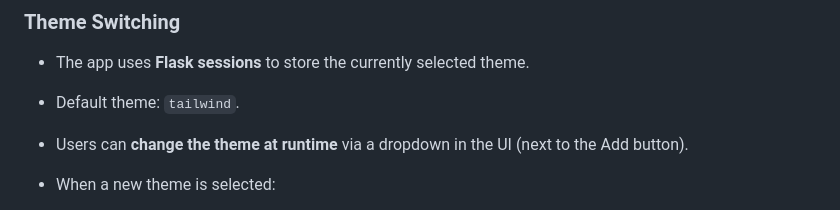
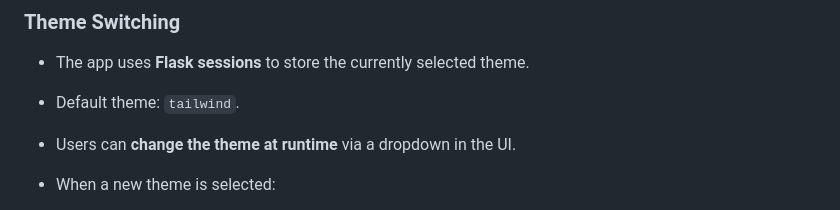
Before and after one commit to padiks/flask-books-list, a Markdown page: README.md, the part around the change. GitHub-like rendering.

Commit message:
Update README with project details and templates

```diff
--- a/README.md
+++ b/README.md
@@ -24,7 +24,7 @@ metro_ui, purecss, papercss, semantic_ui, ui_toolkit
 
 * Default theme: `tailwind`.
 
-* Users can **change the theme at runtime** via a dropdown in the UI (next to the Add button).
+* Users can **change the theme at runtime** via a dropdown in the UI.
 
 * When a new theme is selected:
 
```
